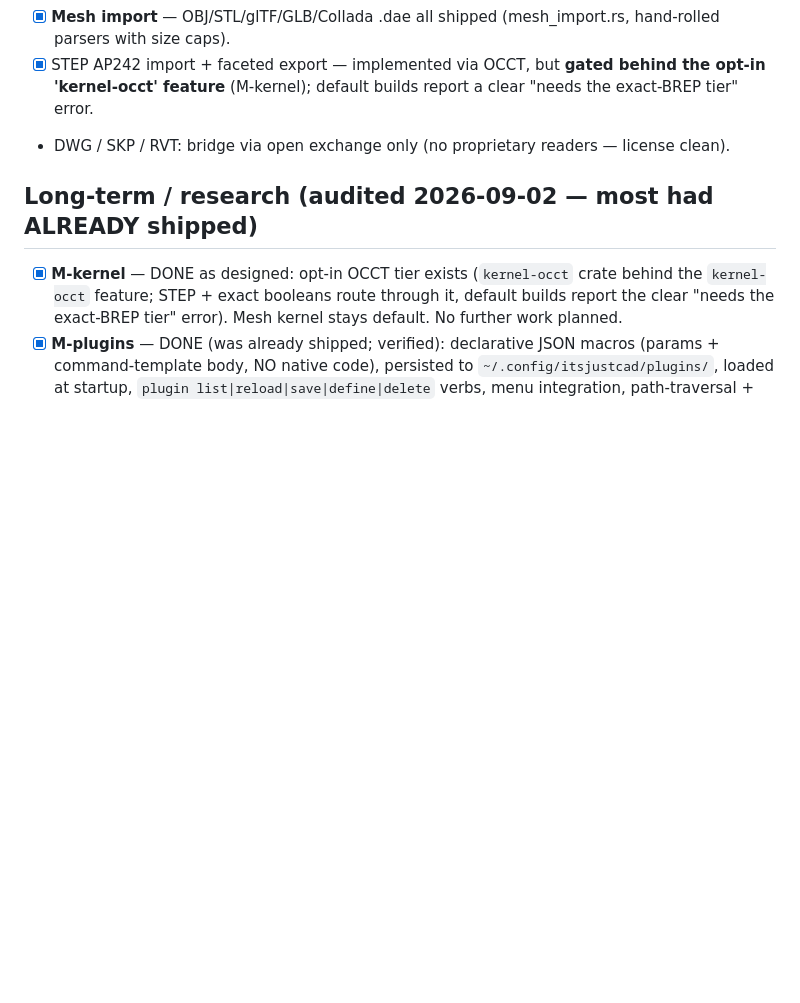
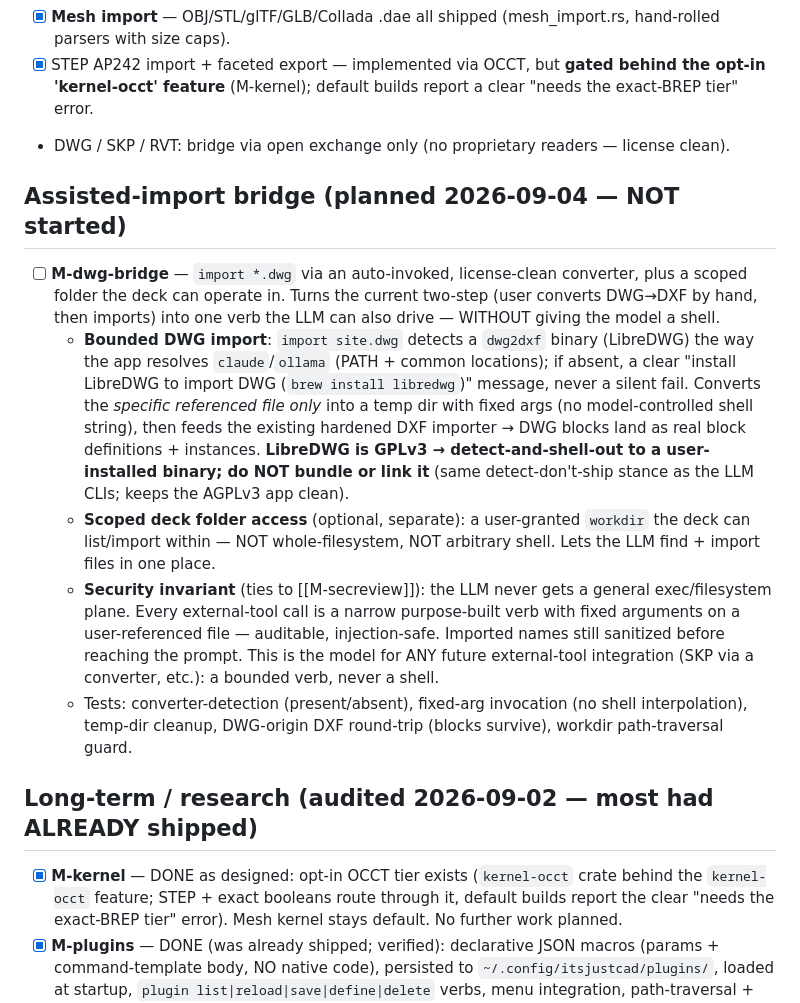
Before and after one commit to htarrido-picart/itsjustcad, a Markdown page: PHASES.md, the part around the change. Rendered like a GitHub page; blank space fills up the shorter version.

Commit message:
PHASES: add M-dwg-bridge — assisted DWG import + scoped deck folder
import *.dwg auto-invokes a detected LibreDWG dwg2dxf (fixed args, temp dir,
then the hardened DXF importer -> blocks survive), deck-drivable. LibreDWG is
GPLv3 -> detect-and-shell-out, never bundle/link. Optional scoped workdir for
deck folder access. Security invariant: LLM never gets a general shell/FS plane
-- only narrow fixed-arg verbs; the model for all future external-tool bridges.

Co-Authored-By: Claude Fable 5 <noreply@anthropic.com>
Claude-Session: https://claude.ai/code/session_01WKLk6YXFe693MfvxgjUBr6

```diff
--- a/PHASES.md
+++ b/PHASES.md
@@ -151,6 +151,14 @@ Audit found nearly all of M7 had already shipped; the two real gaps (LAZ,
 - [x] STEP AP242 import + faceted export — implemented via OCCT, but **gated behind the opt-in 'kernel-occt' feature** (M-kernel); default builds report a clear "needs the exact-BREP tier" error.
 - DWG / SKP / RVT: bridge via open exchange only (no proprietary readers — license clean).
 
+## Assisted-import bridge (planned 2026-09-04 — NOT started)
+
+- [ ] **M-dwg-bridge** — `import *.dwg` via an auto-invoked, license-clean converter, plus a scoped folder the deck can operate in. Turns the current two-step (user converts DWG→DXF by hand, then imports) into one verb the LLM can also drive — WITHOUT giving the model a shell.
+  - **Bounded DWG import**: `import site.dwg` detects a `dwg2dxf` binary (LibreDWG) the way the app resolves `claude`/`ollama` (PATH + common locations); if absent, a clear "install LibreDWG to import DWG (`brew install libredwg`)" message, never a silent fail. Converts the *specific referenced file only* into a temp dir with fixed args (no model-controlled shell string), then feeds the existing hardened DXF importer → DWG blocks land as real block definitions + instances. **LibreDWG is GPLv3 → detect-and-shell-out to a user-installed binary; do NOT bundle or link it** (same detect-don't-ship stance as the LLM CLIs; keeps the AGPLv3 app clean).
+  - **Scoped deck folder access** (optional, separate): a user-granted `workdir` the deck can list/import within — NOT whole-filesystem, NOT arbitrary shell. Lets the LLM find + import files in one place.
+  - **Security invariant** (ties to [[M-secreview]]): the LLM never gets a general exec/filesystem plane. Every external-tool call is a narrow purpose-built verb with fixed arguments on a user-referenced file — auditable, injection-safe. Imported names still sanitized before reaching the prompt. This is the model for ANY future external-tool integration (SKP via a converter, etc.): a bounded verb, never a shell.
+  - Tests: converter-detection (present/absent), fixed-arg invocation (no shell interpolation), temp-dir cleanup, DWG-origin DXF round-trip (blocks survive), workdir path-traversal guard.
+
 ## Long-term / research (audited 2026-09-02 — most had ALREADY shipped)
 
 - [x] **M-kernel** — DONE as designed: opt-in OCCT tier exists (`kernel-occt` crate behind the `kernel-occt` feature; STEP + exact booleans route through it, default builds report the clear "needs the exact-BREP tier" error). Mesh kernel stays default. No further work planned.
```
